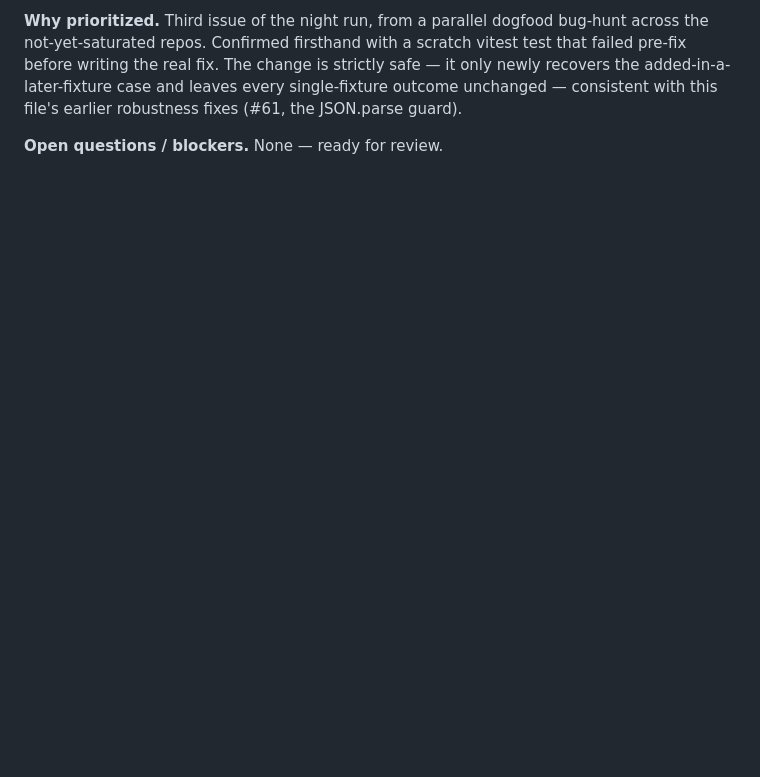
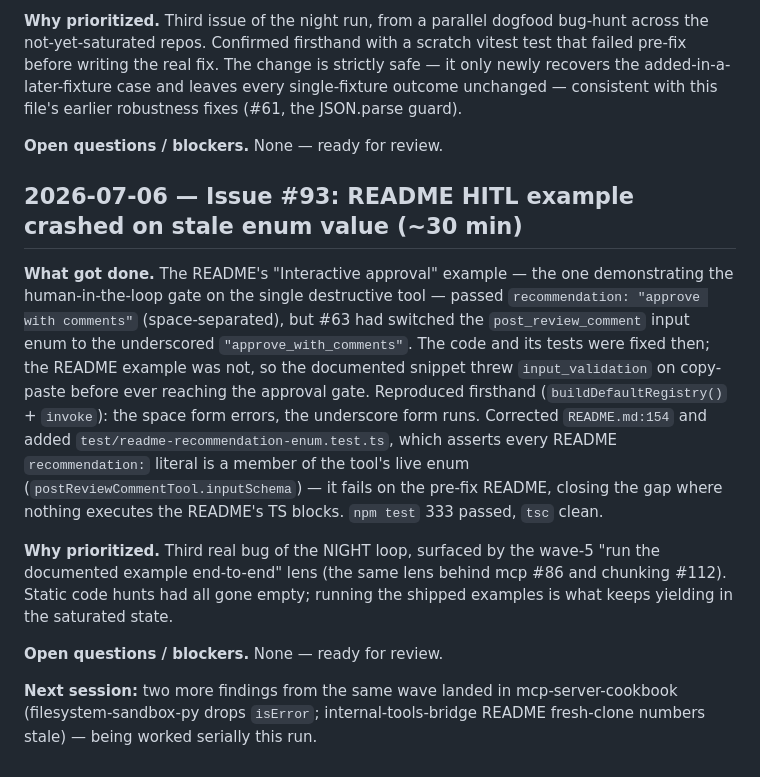
Before and after one commit to jt-mchorse/agent-orchestration-platform, a Markdown page: MEMORY/full_history_human.md, the part around the change. GitHub-like rendering; blank space fills up the shorter version.

Commit message:
memory: session 2026-07-06 agent-orchestration-platform

```diff
--- a/MEMORY/full_history_human.md
+++ b/MEMORY/full_history_human.md
@@ -626,3 +626,13 @@ in portfolio-ops #41 surfaces every workflow missing the lock.
 **Why prioritized.** Third issue of the night run, from a parallel dogfood bug-hunt across the not-yet-saturated repos. Confirmed firsthand with a scratch vitest test that failed pre-fix before writing the real fix. The change is strictly safe — it only newly recovers the added-in-a-later-fixture case and leaves every single-fixture outcome unchanged — consistent with this file's earlier robustness fixes (#61, the JSON.parse guard).
 
 **Open questions / blockers.** None — ready for review.
+
+## 2026-07-06 — Issue #93: README HITL example crashed on stale enum value (~30 min)
+
+**What got done.** The README's "Interactive approval" example — the one demonstrating the human-in-the-loop gate on the single destructive tool — passed `recommendation: "approve with comments"` (space-separated), but #63 had switched the `post_review_comment` input enum to the underscored `"approve_with_comments"`. The code and its tests were fixed then; the README example was not, so the documented snippet threw `input_validation` on copy-paste before ever reaching the approval gate. Reproduced firsthand (`buildDefaultRegistry()` + `invoke`): the space form errors, the underscore form runs. Corrected `README.md:154` and added `test/readme-recommendation-enum.test.ts`, which asserts every README `recommendation:` literal is a member of the tool's live enum (`postReviewCommentTool.inputSchema`) — it fails on the pre-fix README, closing the gap where nothing executes the README's TS blocks. `npm test` 333 passed, `tsc` clean.
+
+**Why prioritized.** Third real bug of the NIGHT loop, surfaced by the wave-5 "run the documented example end-to-end" lens (the same lens behind mcp #86 and chunking #112). Static code hunts had all gone empty; running the shipped examples is what keeps yielding in the saturated state.
+
+**Open questions / blockers.** None — ready for review.
+
+**Next session:** two more findings from the same wave landed in mcp-server-cookbook (filesystem-sandbox-py drops `isError`; internal-tools-bridge README fresh-clone numbers stale) — being worked serially this run.
```
Also changed, not shown: MEMORY/full_history_ai.md (+20 -0 lines).
